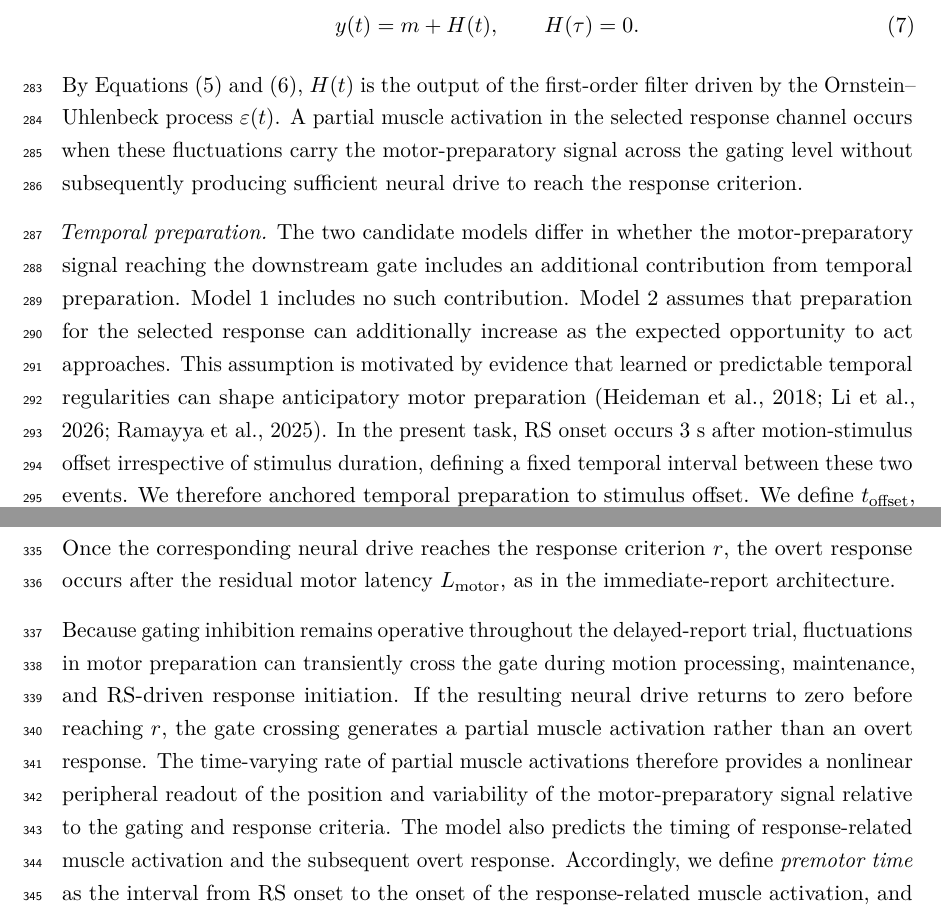
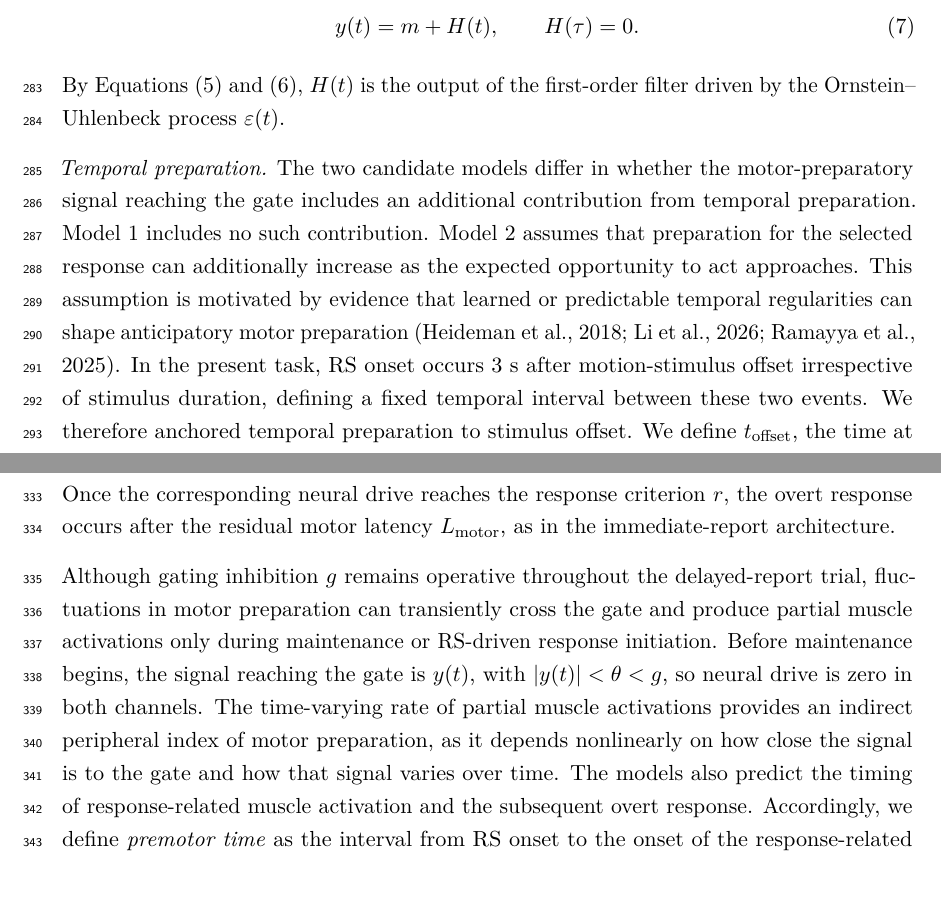
Before and after one commit to thibault-gajdos/delay, a LaTeX document (manuscript/latex/delay.tex): two parts of pages 8 and 10 of 56, joined at a grey line, cut so that both start at the same text, the shorter picture padded with empty space. Compiled offline with pdfLaTeX.

Commit message:
Updates from Overleaf

```diff
--- a/manuscript/latex/delay.tex
+++ b/manuscript/latex/delay.tex
@@ -194,9 +194,9 @@ The Ornstein--Uhlenbeck process provides a parsimonious description of temporall
 y(t)=m+H(t), \qquad H(\tau)=0.
 \label{eq:Hdef}
 \end{equation}
-By Equations~\eqref{eq:epsilon} and~\eqref{eq:y_delay}, $H(t)$ is the output of the first-order filter driven by the Ornstein--Uhlenbeck process $\varepsilon(t)$. A partial muscle activation in the selected response channel occurs when these fluctuations carry the motor-preparatory signal across the gating level without subsequently producing sufficient neural drive to reach the response criterion.
+By Equations~\eqref{eq:epsilon} and~\eqref{eq:y_delay}, $H(t)$ is the output of the first-order filter driven by the Ornstein--Uhlenbeck process $\varepsilon(t)$.
 
-\emph{Temporal preparation.} The two candidate models differ in whether the motor-preparatory signal reaching the downstream gate includes an additional contribution from temporal preparation. Model 1 includes no such contribution. Model 2 assumes that preparation for the selected response can additionally increase as the expected opportunity to act approaches. This assumption is motivated by evidence that learned or predictable temporal regularities can shape anticipatory motor preparation \parencites{heidemanTemporalAlignmentAnticipatory2018}{liBetaOscillationsInternal2026}{ramayyaHumanResponseTimes2025}. In the present task, RS onset occurs 3 s after motion-stimulus offset irrespective of stimulus duration, defining a fixed temporal interval between these two events. We therefore anchored temporal preparation to stimulus offset. We define $t_{\mathrm{offset}}$, the time at which stimulus offset becomes internally available as a temporal reference, as:
+\emph{Temporal preparation.} The two candidate models differ in whether the motor-preparatory signal reaching the gate includes an additional contribution from temporal preparation. Model 1 includes no such contribution. Model 2 assumes that preparation for the selected response can additionally increase as the expected opportunity to act approaches. This assumption is motivated by evidence that learned or predictable temporal regularities can shape anticipatory motor preparation \parencites{heidemanTemporalAlignmentAnticipatory2018}{liBetaOscillationsInternal2026}{ramayyaHumanResponseTimes2025}. In the present task, RS onset occurs 3 s after motion-stimulus offset irrespective of stimulus duration, defining a fixed temporal interval between these two events. We therefore anchored temporal preparation to stimulus offset. We define $t_{\mathrm{offset}}$, the time at which stimulus offset becomes internally available as a temporal reference, as:
 \[ t_{\mathrm{offset}}=D+L_{\mathrm{motion}}, \]
 which coincides with the time at which encoded motion evidence ceases. To define the corresponding internal time of the RS, we introduced an RS-evidence encoding latency $L_{\mathrm{RS}}$, representing the delay between physical RS onset and the availability of RS-related evidence to the accumulation process. Accordingly, $t_{\mathrm{RS}}$, the time at which RS-related evidence becomes internally available to the accumulation process, is defined as:
 \[ t_{\mathrm{RS}}=D+3+L_{\mathrm{RS}}. \]
@@ -224,7 +224,12 @@ The term $s_{\mathrm{resp}}q(t)$ therefore provides an increasing response-direc
 \end{equation}
 Once the corresponding neural drive reaches the response criterion $r$, the overt response occurs after the residual motor latency $L_{\mathrm{motor}}$, as in the immediate-report architecture.
 
-Because gating inhibition remains operative throughout the delayed-report trial, fluctuations in motor preparation can transiently cross the gate during motion processing, maintenance, and RS-driven response initiation. If the resulting neural drive returns to zero before reaching $r$, the gate crossing generates a partial muscle activation rather than an overt response. The time-varying rate of partial muscle activations therefore provides a nonlinear peripheral readout of the position and variability of the motor-preparatory signal relative to the gating and response criteria. The model also predicts the timing of response-related muscle activation and the subsequent overt response. Accordingly, we define \emph{premotor time} as the interval from RS onset to the onset of the response-related muscle activation, and \emph{motor time} as the interval from muscle-activation onset to the overt response.
+Although gating inhibition $g$ remains operative throughout the
+delayed-report trial, fluctuations in motor preparation can transiently
+cross the gate and produce partial muscle activations only during
+maintenance or RS-driven response initiation. Before maintenance begins,
+the signal reaching the gate is $y(t)$, with $|y(t)|<\theta<g$, so neural
+drive is zero in both channels. The time-varying rate of partial muscle activations provides an indirect peripheral index of motor preparation, as it depends nonlinearly on how close the signal is to the gate and how that signal varies over time. The models also predict the timing of response-related muscle activation and the subsequent overt response. Accordingly, we define \emph{premotor time} as the interval from RS onset to the onset of the response-related muscle activation, and \emph{motor time} as the interval from muscle-activation onset to the overt response.
 
 The models thus generate predictions for response accuracy, mean RT, mean premotor time, mean motor time, and partial muscle activation dynamics. For several aspects of these outcomes, analytical predictions can be derived, with detailed derivations provided in the Appendix. These derivations establish constraints on model predictions, some of which hold independently of parameter values, but do not fully characterize the effect magnitudes arising when parameters vary jointly. We therefore complemented them with simulations spanning a broad parameter space to quantify these magnitudes for the behavioral and EMG measures analyzed here and assess whether they fall within the empirical 95\% confidence intervals. Rather than estimating participant-specific parameters, this approach evaluates model predictions across different parameter combinations. Participant-level parameter estimation would require demonstrating reliable parameter recovery through a dedicated identifiability analysis. EEG was used as a complementary qualitative constraint on the temporal organization of motor preparation, because the present framework does not specify a forward observation model linking its internal variables to scalp potentials or spectral amplitude.
 
```
Also changed, not shown: manuscript/latex/delay.tex (10 more changed lines).
